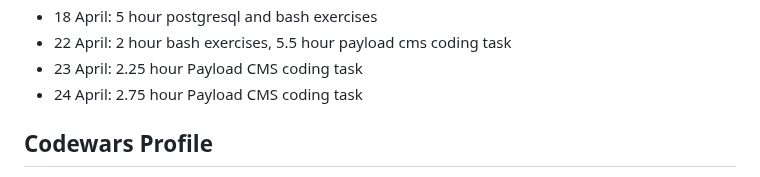
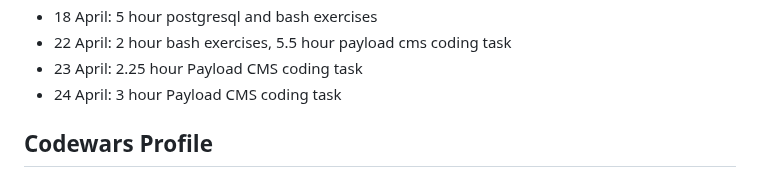
Before and after one commit to jackkershaw/my-coding-progress, a Markdown page: src/progress.md, the part around the change. GitHub-like rendering.

Commit message:
edit progress doc

```diff
--- a/src/progress.md
+++ b/src/progress.md
@@ -438,7 +438,7 @@ Keeping track of my journey learning to code, from October 2022 - Now. Hope this
 - 18 April: 5 hour postgresql and bash exercises
 - 22 April: 2 hour bash exercises, 5.5 hour payload cms coding task
 - 23 April: 2.25 hour Payload CMS coding task
-- 24 April: 2.75 hour Payload CMS coding task
+- 24 April: 3 hour Payload CMS coding task
 
 ## Codewars Profile
 
```
